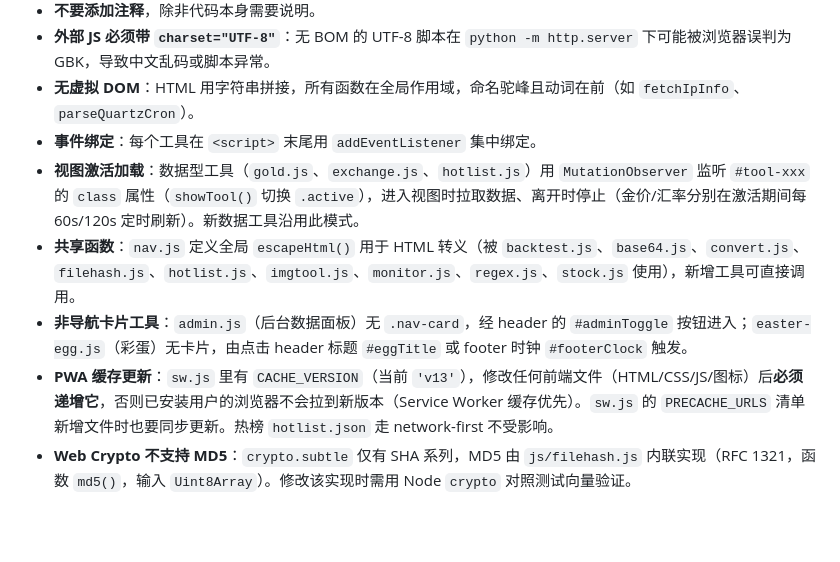
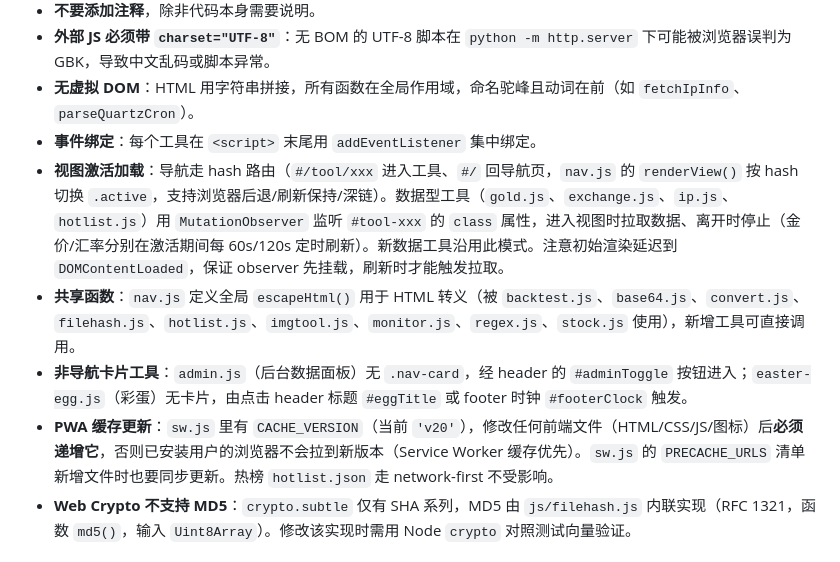
Before and after one commit to efmmppl/simple-tools, a Markdown page: AGENTS.md, the part around the change. GitHub-like rendering; blank space fills up the shorter version.

Commit message:
docs: 更新 AGENTS.md 导航路由与缓存版本说明
- 视图激活加载改述为 hash 路由 + renderView 机制
- CACHE_VERSION 当前版本 v19 更新为 v20

```diff
--- a/AGENTS.md
+++ b/AGENTS.md
@@ -49,10 +49,10 @@
 - **外部 JS 必须带 `charset="UTF-8"`**：无 BOM 的 UTF-8 脚本在 `python -m http.server` 下可能被浏览器误判为 GBK，导致中文乱码或脚本异常。
 - **无虚拟 DOM**：HTML 用字符串拼接，所有函数在全局作用域，命名驼峰且动词在前（如 `fetchIpInfo`、`parseQuartzCron`）。
 - **事件绑定**：每个工具在 `<script>` 末尾用 `addEventListener` 集中绑定。
-- **视图激活加载**：数据型工具（`gold.js`、`exchange.js`、`hotlist.js`）用 `MutationObserver` 监听 `#tool-xxx` 的 `class` 属性（`showTool()` 切换 `.active`），进入视图时拉取数据、离开时停止（金价/汇率分别在激活期间每 60s/120s 定时刷新）。新数据工具沿用此模式。
+- **视图激活加载**：导航走 hash 路由（`#/tool/xxx` 进入工具、`#/` 回导航页，`nav.js` 的 `renderView()` 按 hash 切换 `.active`，支持浏览器后退/刷新保持/深链）。数据型工具（`gold.js`、`exchange.js`、`ip.js`、`hotlist.js`）用 `MutationObserver` 监听 `#tool-xxx` 的 `class` 属性，进入视图时拉取数据、离开时停止（金价/汇率分别在激活期间每 60s/120s 定时刷新）。新数据工具沿用此模式。注意初始渲染延迟到 `DOMContentLoaded`，保证 observer 先挂载，刷新时才能触发拉取。
 - **共享函数**：`nav.js` 定义全局 `escapeHtml()` 用于 HTML 转义（被 `backtest.js`、`base64.js`、`convert.js`、`filehash.js`、`hotlist.js`、`imgtool.js`、`monitor.js`、`regex.js`、`stock.js` 使用），新增工具可直接调用。
 - **非导航卡片工具**：`admin.js`（后台数据面板）无 `.nav-card`，经 header 的 `#adminToggle` 按钮进入；`easter-egg.js`（彩蛋）无卡片，由点击 header 标题 `#eggTitle` 或 footer 时钟 `#footerClock` 触发。
-- **PWA 缓存更新**：`sw.js` 里有 `CACHE_VERSION`（当前 `'v13'`），修改任何前端文件（HTML/CSS/JS/图标）后**必须递增它**，否则已安装用户的浏览器不会拉到新版本（Service Worker 缓存优先）。`sw.js` 的 `PRECACHE_URLS` 清单新增文件时也要同步更新。热榜 `hotlist.json` 走 network-first 不受影响。
+- **PWA 缓存更新**：`sw.js` 里有 `CACHE_VERSION`（当前 `'v20'`），修改任何前端文件（HTML/CSS/JS/图标）后**必须递增它**，否则已安装用户的浏览器不会拉到新版本（Service Worker 缓存优先）。`sw.js` 的 `PRECACHE_URLS` 清单新增文件时也要同步更新。热榜 `hotlist.json` 走 network-first 不受影响。
 - **Web Crypto 不支持 MD5**：`crypto.subtle` 仅有 SHA 系列，MD5 由 `js/filehash.js` 内联实现（RFC 1321，函数 `md5()`，输入 `Uint8Array`）。修改该实现时需用 Node `crypto` 对照测试向量验证。
 
 ## 数据获取注意
```
